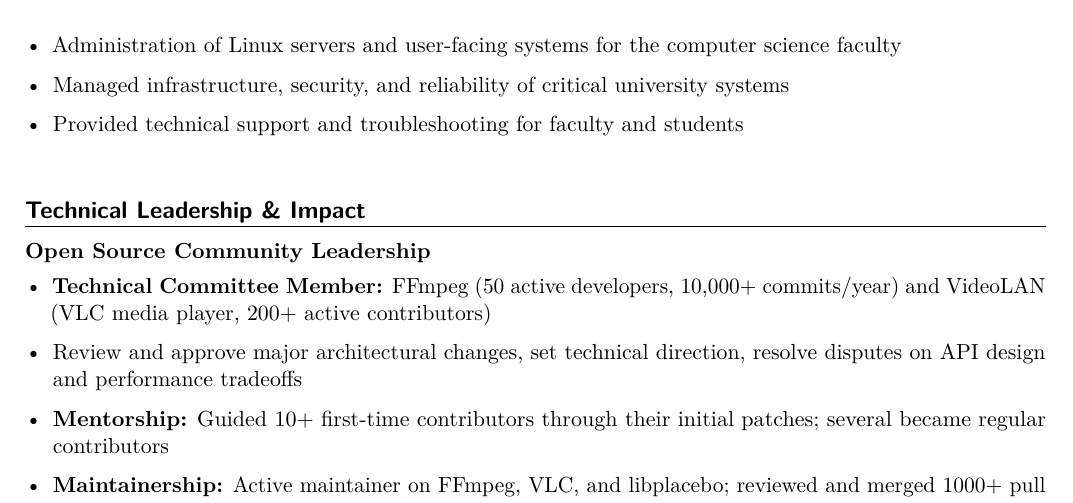
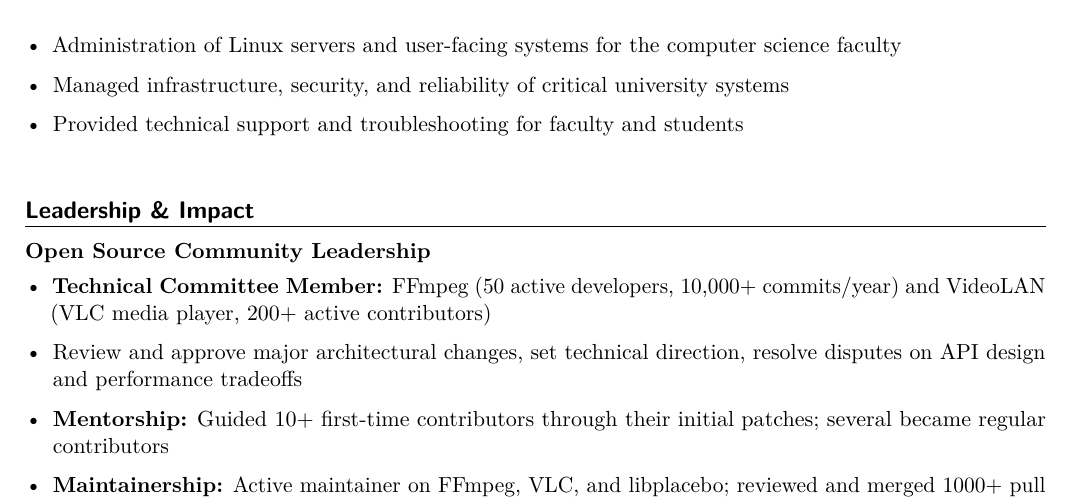
Before and after one commit to haasn/website, a LaTeX CV (cv/niklas_haas_cv.tex): part of page 2 of 3, cut so that both start at the same text. Compiled offline with pdfLaTeX.

Commit message:
cv: Shorten verbose section title

```diff
--- a/cv/niklas_haas_cv.tex
+++ b/cv/niklas_haas_cv.tex
@@ -142,7 +142,7 @@
 
 \vspace{4pt}
 
-\section*{Technical Leadership \& Impact}
+\section*{Leadership \& Impact}
 
 \subsection*{Open Source Community Leadership}
 \begin{itemize}[leftmargin=*, itemsep=2pt]
```
